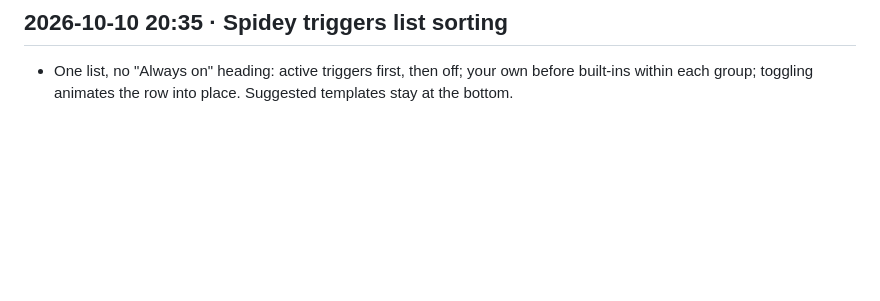
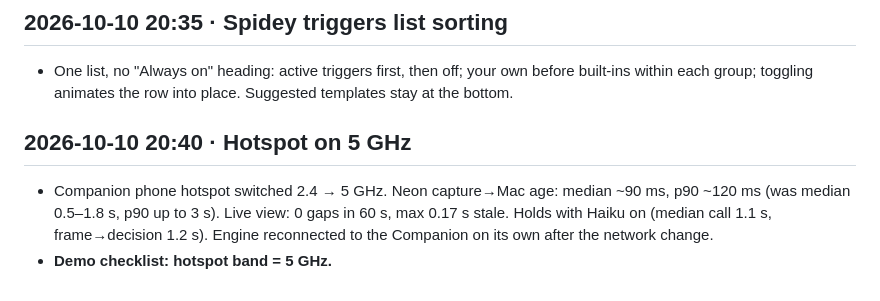
Before and after one commit to jaidevshriram/spidey-sense, a Markdown page: docs/BUILD_LOG.md, the part around the change. GitHub-like rendering; blank space fills up the shorter version.

Commit message:
Docs: 5 GHz hotspot fixes Neon video lag (90 ms median)
Co-Authored-By: Claude Opus 5.5 (1M context) <noreply@anthropic.com>

```diff
--- a/docs/BUILD_LOG.md
+++ b/docs/BUILD_LOG.md
@@ -533,3 +533,7 @@ cd ios/SpideySense && xcodegen generate && open SpideySense.xcodeproj
 
 ## 2026-10-10 20:35 · Spidey triggers list sorting
 - One list, no "Always on" heading: active triggers first, then off; your own before built-ins within each group; toggling animates the row into place. Suggested templates stay at the bottom.
+
+## 2026-10-10 20:40 · Hotspot on 5 GHz
+- Companion phone hotspot switched 2.4 → 5 GHz. Neon capture→Mac age: median ~90 ms, p90 ~120 ms (was median 0.5–1.8 s, p90 up to 3 s). Live view: 0 gaps in 60 s, max 0.17 s stale. Holds with Haiku on (median call 1.1 s, frame→decision 1.2 s). Engine reconnected to the Companion on its own after the network change.
+- **Demo checklist: hotspot band = 5 GHz.**
```
Also changed, not shown: docs/STATUS.md (+1 -0 lines).
